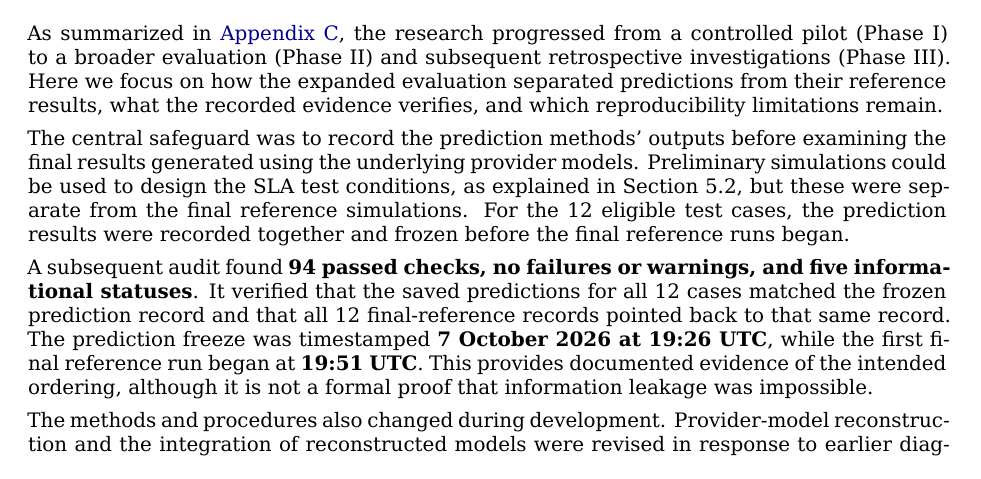
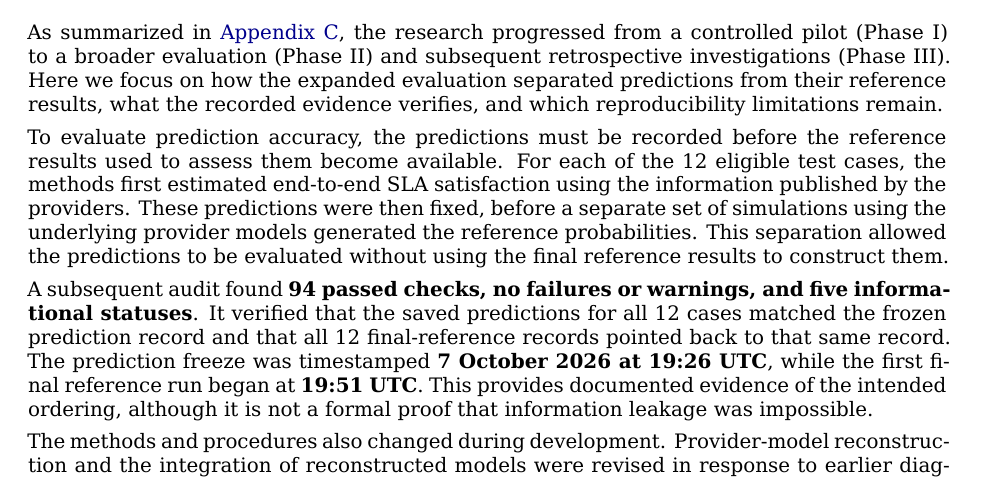
Before and after one commit to ildefons/praise-cao-sim, a LaTeX document (first_science/b1/report/overleaf/main.tex): part of page 13 of 30, cut so that both start at the same text. Compiled offline with XeLaTeX.

Commit message:
Synchronize Section 5.3 explanatory paragraph in LaTeX

```diff
--- a/first_science/b1/report/overleaf/main.tex
+++ b/first_science/b1/report/overleaf/main.tex
@@ -392,7 +392,7 @@ The prediction methods received the published provider information and the compo
 
 As summarized in \hyperref[app:experiment-stages]{Appendix C}, the research progressed from a controlled pilot (Phase I) to a broader evaluation (Phase II) and subsequent retrospective investigations (Phase III). Here we focus on how the expanded evaluation separated predictions from their reference results, what the recorded evidence verifies, and which reproducibility limitations remain.
 
-The central safeguard was to record the prediction methods' outputs before examining the final results generated using the underlying provider models. Preliminary simulations could be used to design the SLA test conditions, as explained in Section 5.2, but these were separate from the final reference simulations. For the 12 eligible test cases, the prediction results were recorded together and frozen before the final reference runs began.
+To evaluate prediction accuracy, the predictions must be recorded before the reference results used to assess them become available. For each of the 12 eligible test cases, the methods first estimated end-to-end SLA satisfaction using the information published by the providers. These predictions were then fixed, before a separate set of simulations using the underlying provider models generated the reference probabilities. This separation allowed the predictions to be evaluated without using the final reference results to construct them.
 
 A subsequent audit found \textbf{94 passed checks, no failures or warnings, and five informational statuses}. It verified that the saved predictions for all 12 cases matched the frozen prediction record and that all 12 final-reference records pointed back to that same record. The prediction freeze was timestamped \textbf{7 October 2026 at 19:26 UTC}, while the first final reference run began at \textbf{19:51 UTC}. This provides documented evidence of the intended ordering, although it is not a formal proof that information leakage was impossible.
 
```
